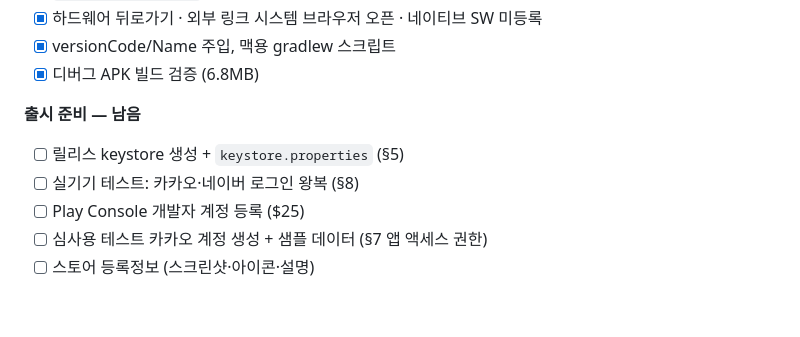
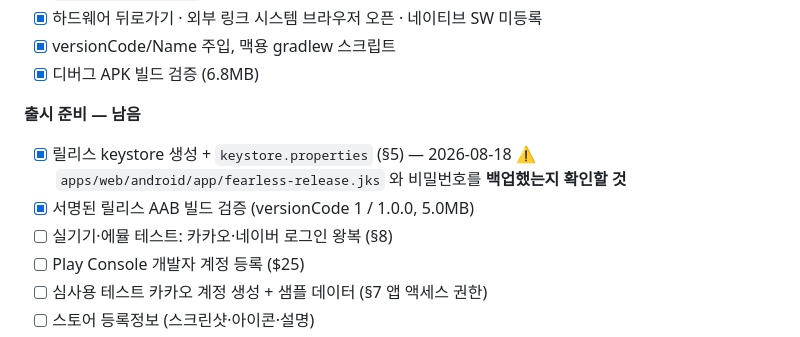
Before and after one commit to pppclove29-bit/fearless-tasting, a Markdown page: docs/app-release.md, the part around the change. Drawn GitHub-style; blank space fills up the shorter version.

```diff
--- a/docs/app-release.md
+++ b/docs/app-release.md
@@ -15,8 +15,10 @@ Capacitor 기반 안드로이드 앱(`kr.fearlesstasting.app`)의 빌드 구조
 - [x] 디버그 APK 빌드 검증 (6.8MB)
 
 **출시 준비 — 남음**
-- [ ] 릴리스 keystore 생성 + `keystore.properties` (§5)
-- [ ] 실기기 테스트: 카카오·네이버 로그인 왕복 (§8)
+- [x] 릴리스 keystore 생성 + `keystore.properties` (§5) — 2026-08-18
+      ⚠️ `apps/web/android/app/fearless-release.jks` 와 비밀번호를 **백업했는지 확인할 것**
+- [x] 서명된 릴리스 AAB 빌드 검증 (versionCode 1 / 1.0.0, 5.0MB)
+- [ ] 실기기·에뮬 테스트: 카카오·네이버 로그인 왕복 (§8)
 - [ ] Play Console 개발자 계정 등록 ($25)
 - [ ] 심사용 테스트 카카오 계정 생성 + 샘플 데이터 (§7 앱 액세스 권한)
 - [ ] 스토어 등록정보 (스크린샷·아이콘·설명)
```
Also changed, not shown: docs/store-listing.md (added, +138 -0 lines).
